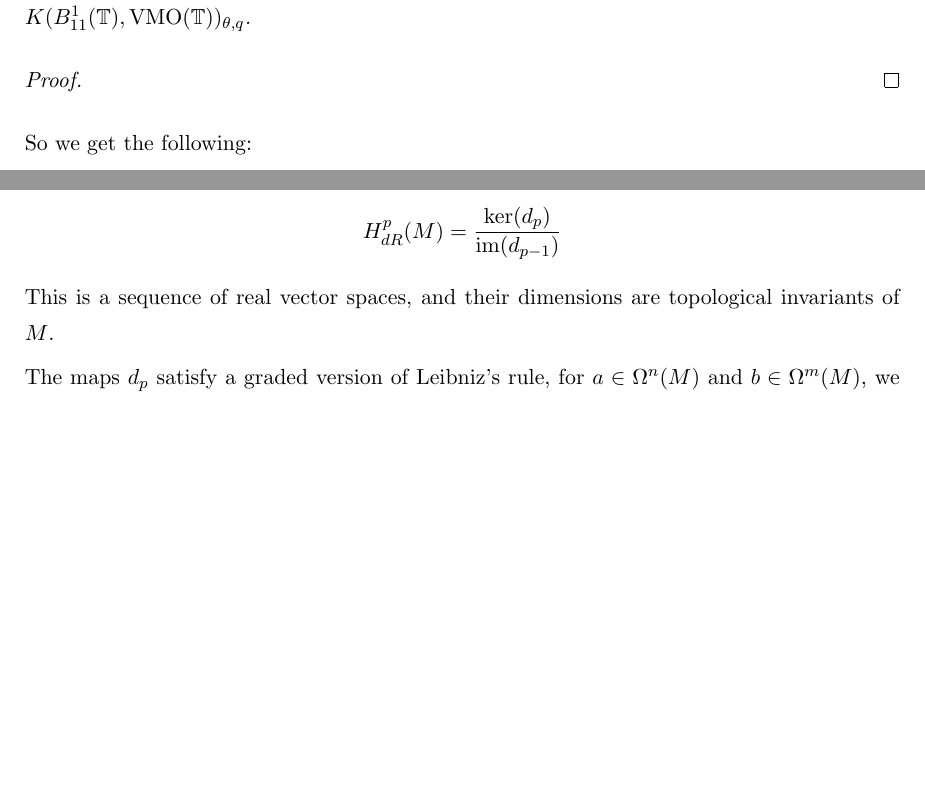
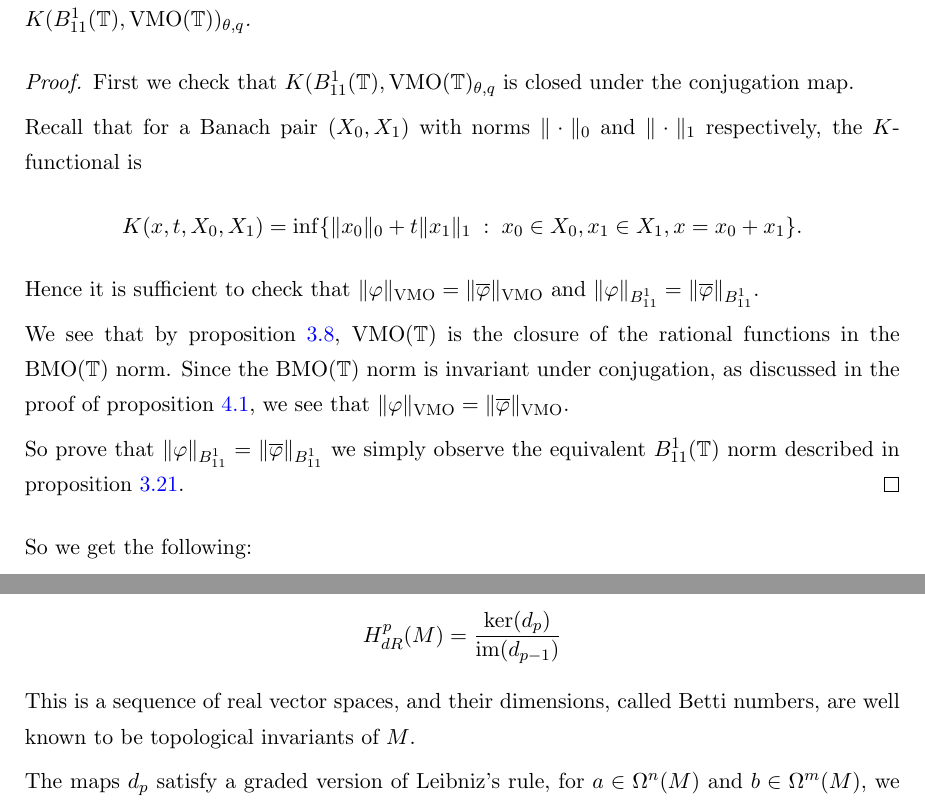
Before and after one commit to skityl/Thesis, a LaTeX thesis (main.tex, which reads Chapters/AbstractDifferentialAlgebra.tex, Chapters/IdealMembership.tex): two parts of pages 43 and 46 of 89, joined at a grey line, cut so that both start at the same text, the shorter picture padded with empty space. The pictures show the PDF file main.pdf that the author committed with the source.

Commit message:
Added proof of conjugation invariance

```diff
--- a/Chapters/AbstractDifferentialAlgebra.tex
+++ b/Chapters/AbstractDifferentialAlgebra.tex
@@ -68,7 +68,8 @@ spaces,
 \begin{equation*}
     H^p_{dR}(M) = \frac{\ker(d_{p})}{\im(d_{p-1})}
 \end{equation*}
-This is a sequence of real vector spaces, and their dimensions are topological
+This is a sequence of real vector spaces, and their dimensions, called
+Betti numbers, are well known to be topological
 invariants of $M$.
 
 The maps $d_p$ satisfy a graded version of Leibniz's rule, for $a \in \Omega^n(M)$
--- a/Chapters/IdealMembership.tex
+++ b/Chapters/IdealMembership.tex
@@ -111,7 +112,27 @@ the following:
     if $\overline{\varphi_+},\varphi_- \in K(B_{11}^1(\Circ),\VMO(\Circ))_{\theta,q}$.
 \end{lemma}
 \begin{proof}
+    First we check that $K(B_{11}^1(\Circ),\VMO(\Circ)_{\theta,q}$
+    is closed under the conjugation map.
 
+    Recall that for a Banach pair $(X_0,X_1)$ with norms $\|\cdot\|_0$ and $\|\cdot\|_1$
+    respectively,
+    the $K$-functional is
+    \begin{equation*}
+        K(x,t,X_0,X_1) = \inf\{\|x_0\|_0+t\|x_1\|_1\;:\; x_0 \in X_0,x_1 \in X_1,x = x_0+x_1\}.
+    \end{equation*}
+    Hence it is sufficient to check that $\|\varphi\|_{\VMO} = \|\overline{\varphi}\|_{\VMO}$
+    and $\|\varphi\|_{B_{11}^1} = \|\overline{\varphi}\|_{B_{11}^1}$.
+
+    We see that by proposition \ref{feffVMO}, $\VMO(\Circ)$
+    is the closure of the rational functions in the $\BMO(\Circ)$ norm. Since
+    the $\BMO(\Circ)$ norm is invariant under conjugation, as
+    discussed in the proof of proposition \ref{boundedDifferentials}, we
+    see that $\|\varphi\|_{\VMO} = \|\overline{\varphi}\|_{\VMO}$.
+
+    So prove that $\|\varphi\|_{B_{11}^1} = \|\overline{\varphi}\|_{B_{11}^1}$
+    we simply observe the equivalent $B_{11}^1(\Circ)$ norm described in
+    proposition \ref{altBesov}.
 \end{proof}
 
 So we get the following:
```
Also changed, not shown: Chapters/PropertiesOfHankelOperators.tex (+1 -0 lines), main.pdf, Chapters/AbstractDifferentialAlgebra.tex (12 more changed lines), Chapters/IdealMembership.tex (1 more changed lines).
